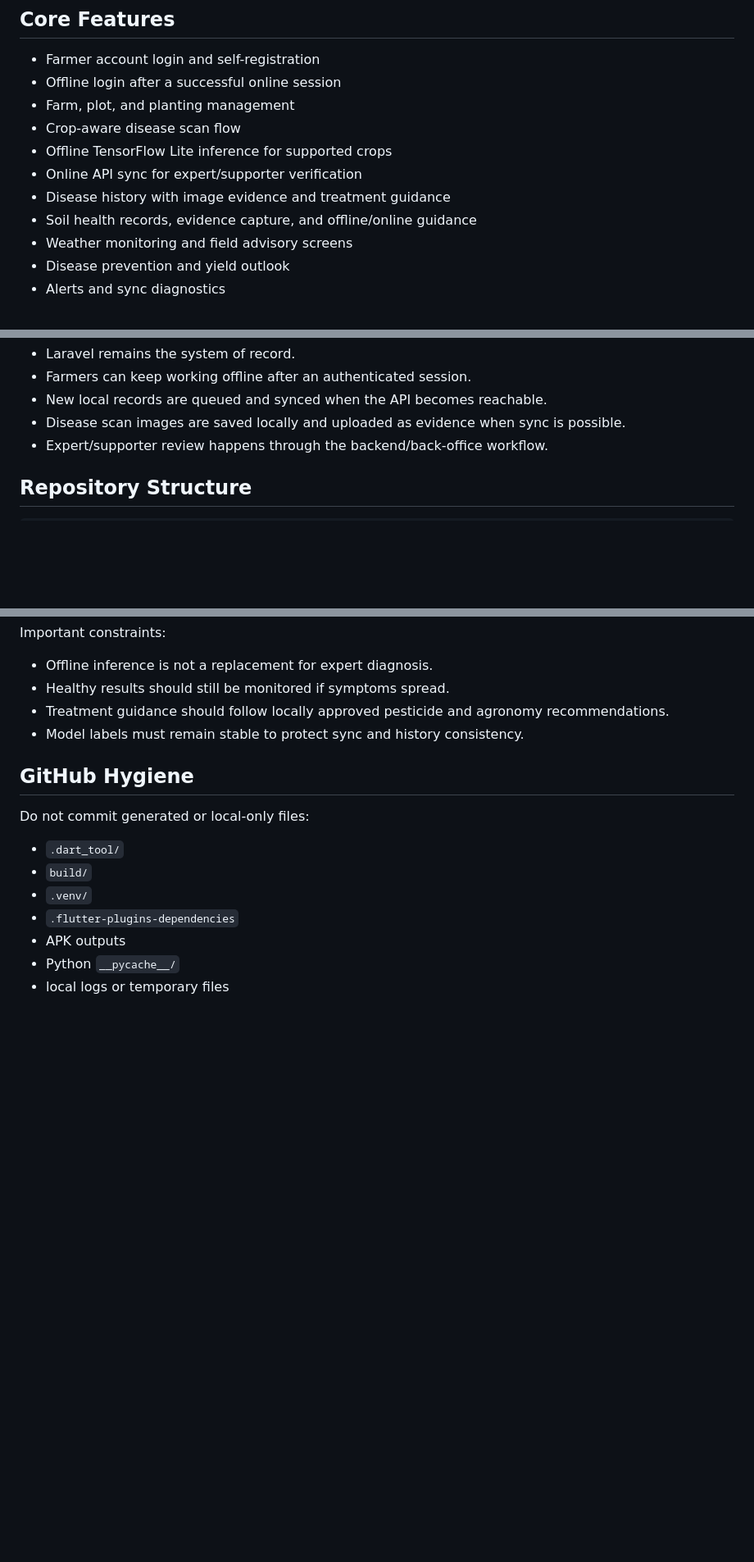
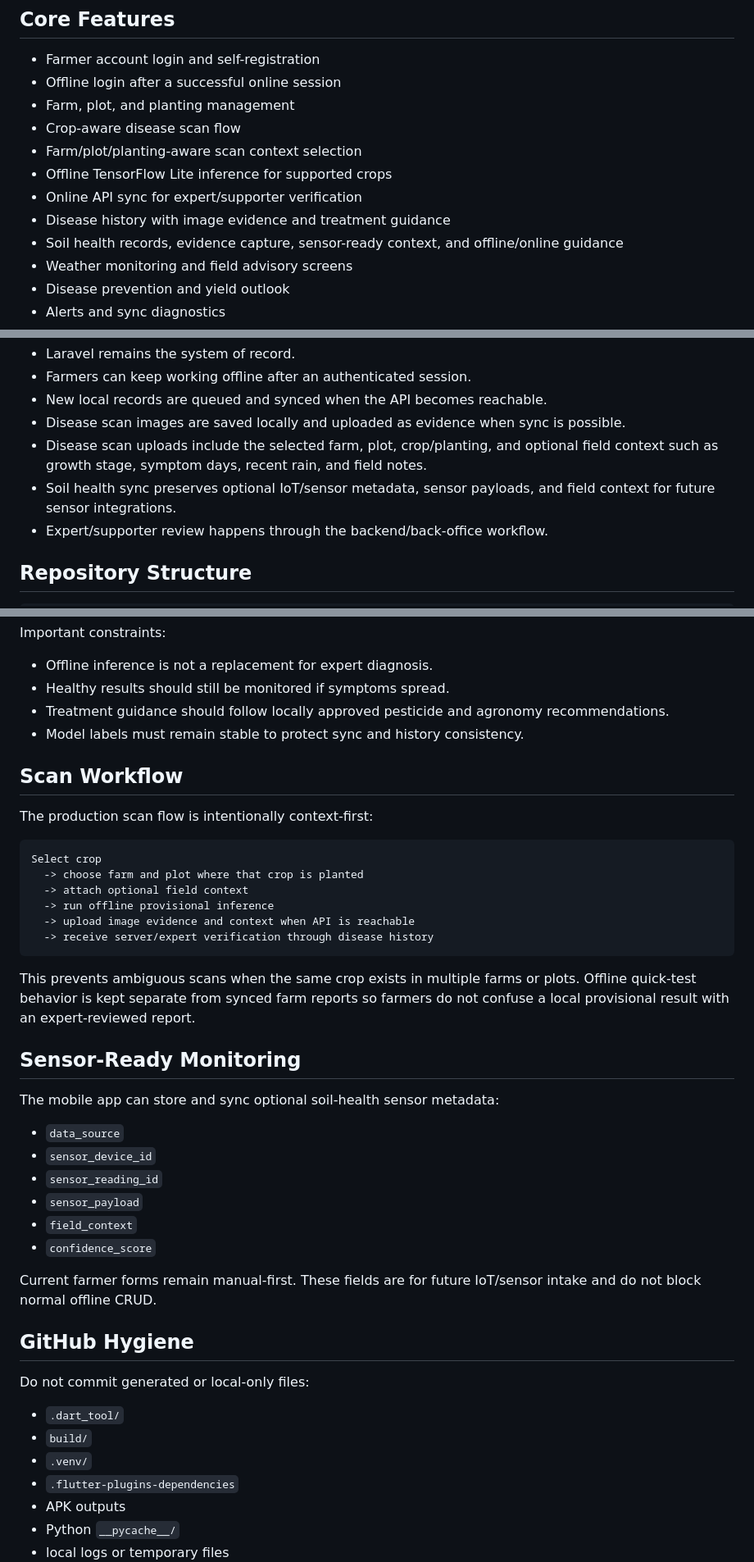
Before and after one commit to admasfeleke/smart-farming-mobile, a Markdown page: README.md, 3 parts joined by grey strips. Shown at 82% size. Drawn GitHub-style; blank space fills up the shorter version.

Commit message:
Update README for sensor-ready scan workflow

````diff
--- a/README.md
+++ b/README.md
@@ -21,10 +21,11 @@ Smart Farming Ethiopia was developed as an applied technology-transfer project f
 - Offline login after a successful online session
 - Farm, plot, and planting management
 - Crop-aware disease scan flow
+- Farm/plot/planting-aware scan context selection
 - Offline TensorFlow Lite inference for supported crops
 - Online API sync for expert/supporter verification
 - Disease history with image evidence and treatment guidance
-- Soil health records, evidence capture, and offline/online guidance
+- Soil health records, evidence capture, sensor-ready context, and offline/online guidance
 - Weather monitoring and field advisory screens
 - Disease prevention and yield outlook
 - Alerts and sync diagnostics
@@ -80,6 +81,8 @@ Runtime behavior:
 - Farmers can keep working offline after an authenticated session.
 - New local records are queued and synced when the API becomes reachable.
 - Disease scan images are saved locally and uploaded as evidence when sync is possible.
+- Disease scan uploads include the selected farm, plot, crop/planting, and optional field context such as growth stage, symptom days, recent rain, and field notes.
+- Soil health sync preserves optional IoT/sensor metadata, sensor payloads, and field context for future sensor integrations.
 - Expert/supporter review happens through the backend/back-office workflow.
 
 ## Repository Structure
@@ -210,6 +216,34 @@ Important constraints:
 - Healthy results should still be monitored if symptoms spread.
 - Treatment guidance should follow locally approved pesticide and agronomy recommendations.
 - Model labels must remain stable to protect sync and history consistency.
+
+## Scan Workflow
+
+The production scan flow is intentionally context-first:
+
+```text
+Select crop
+  -> choose farm and plot where that crop is planted
+  -> attach optional field context
+  -> run offline provisional inference
+  -> upload image evidence and context when API is reachable
+  -> receive server/expert verification through disease history
+```
+
+This prevents ambiguous scans when the same crop exists in multiple farms or plots. Offline quick-test behavior is kept separate from synced farm reports so farmers do not confuse a local provisional result with an expert-reviewed report.
+
+## Sensor-Ready Monitoring
+
+The mobile app can store and sync optional soil-health sensor metadata:
+
+- `data_source`
+- `sensor_device_id`
+- `sensor_reading_id`
+- `sensor_payload`
+- `field_context`
+- `confidence_score`
+
+Current farmer forms remain manual-first. These fields are for future IoT/sensor intake and do not block normal offline CRUD.
 
 ## GitHub Hygiene
 
````
Also changed, not shown: other parts of README.md (+4 -1 lines).
